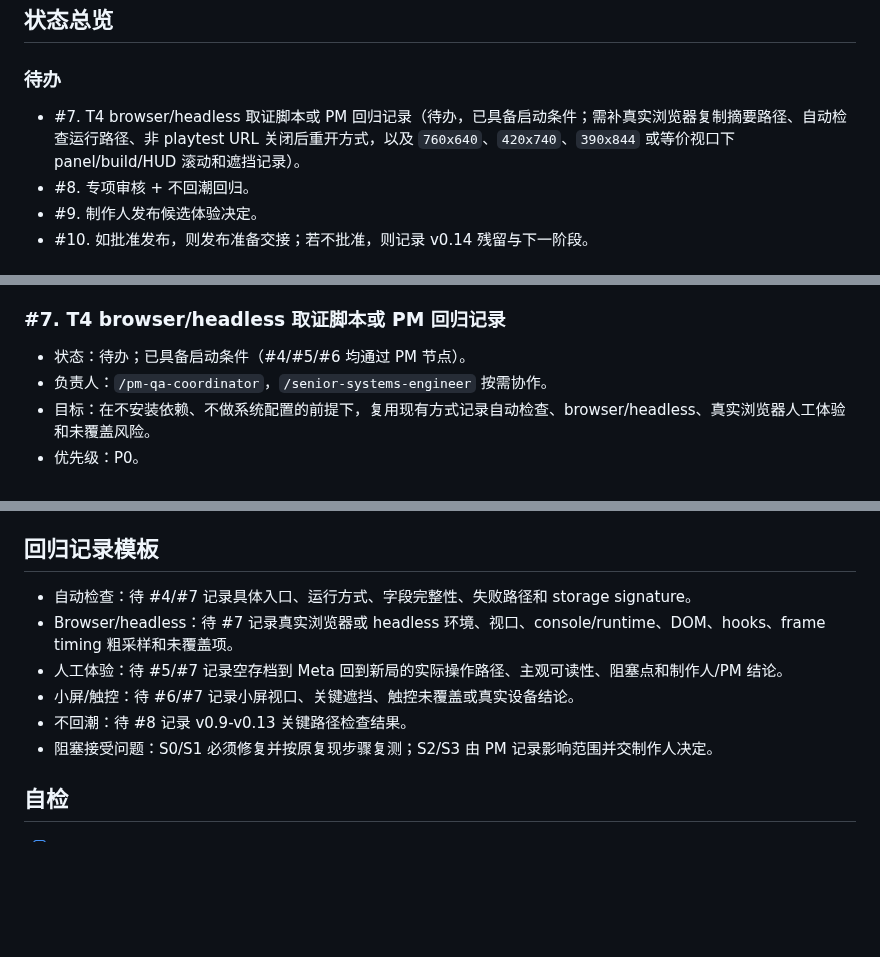
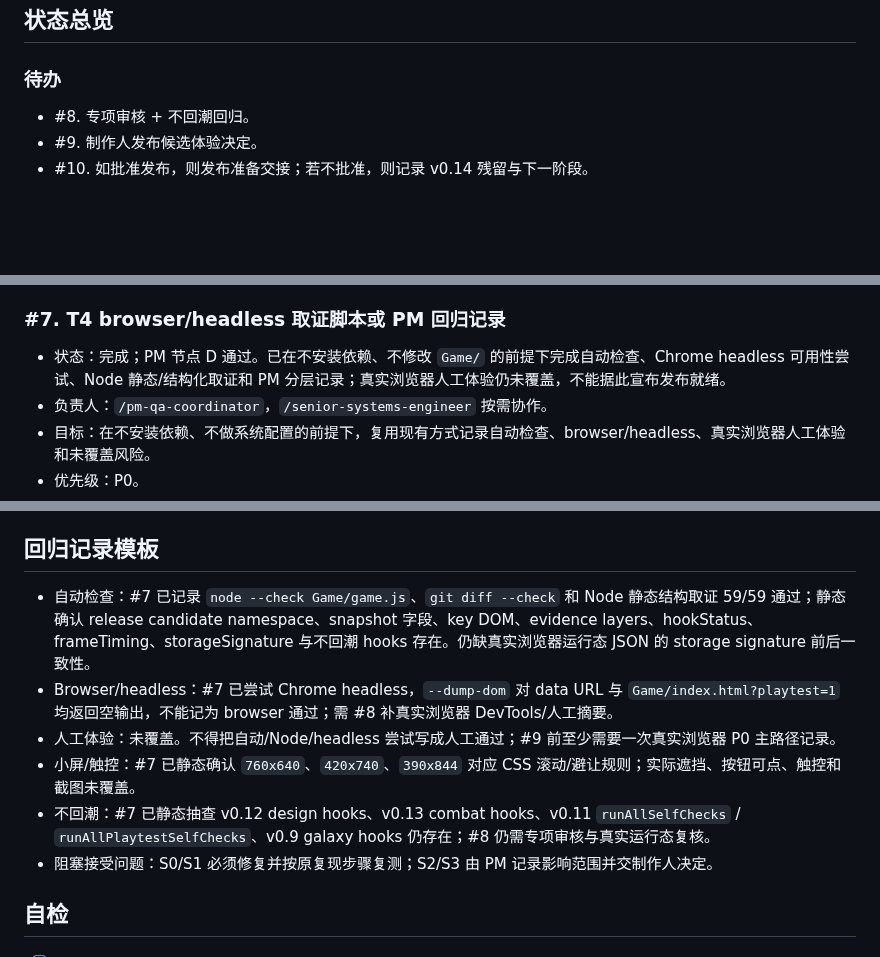
Before and after one commit to Ax72864/SDSpaceGame, a Markdown page: Workspaces/pm-qa-coordinator/v0.14.0-release-candidate-playtest-kanban.md, 3 parts joined by grey strips. Rendered like a GitHub page; blank space fills up the shorter version.

```diff
--- a/Workspaces/pm-qa-coordinator/v0.14.0-release-candidate-playtest-kanban.md
+++ b/Workspaces/pm-qa-coordinator/v0.14.0-release-candidate-playtest-kanban.md
@@ -63,7 +63,6 @@
 
 ### 待办
 
-- #7. T4 browser/headless 取证脚本或 PM 回归记录（待办，已具备启动条件；需补真实浏览器复制摘要路径、自动检查运行路径、非 playtest URL 关闭后重开方式，以及 `760x640`、`420x740`、`390x844` 或等价视口下 panel/build/HUD 滚动和遮挡记录）。
 - #8. 专项审核 + 不回潮回归。
 - #9. 制作人发布候选体验决定。
 - #10. 如批准发布，则发布准备交接；若不批准，则记录 v0.14 残留与下一阶段。
@@ -186,7 +186,7 @@
 
 ### #7. T4 browser/headless 取证脚本或 PM 回归记录
 
-- 状态：待办；已具备启动条件（#4/#5/#6 均通过 PM 节点）。
+- 状态：完成；PM 节点 D 通过。已在不安装依赖、不修改 `Game/` 的前提下完成自动检查、Chrome headless 可用性尝试、Node 静态/结构化取证和 PM 分层记录；真实浏览器人工体验仍未覆盖，不能据此宣布发布就绪。
 - 负责人：`/pm-qa-coordinator`，`/senior-systems-engineer` 按需协作。
 - 目标：在不安装依赖、不做系统配置的前提下，复用现有方式记录自动检查、browser/headless、真实浏览器人工体验和未覆盖风险。
 - 优先级：P0。
@@ -383,11 +395,11 @@
 
 ## 回归记录模板
 
-- 自动检查：待 #4/#7 记录具体入口、运行方式、字段完整性、失败路径和 storage signature。
-- Browser/headless：待 #7 记录真实浏览器或 headless 环境、视口、console/runtime、DOM、hooks、frame timing 粗采样和未覆盖项。
-- 人工体验：待 #5/#7 记录空存档到 Meta 回到新局的实际操作路径、主观可读性、阻塞点和制作人/PM 结论。
-- 小屏/触控：待 #6/#7 记录小屏视口、关键遮挡、触控未覆盖或真实设备结论。
-- 不回潮：待 #8 记录 v0.9-v0.13 关键路径检查结果。
+- 自动检查：#7 已记录 `node --check Game/game.js`、`git diff --check` 和 Node 静态结构取证 59/59 通过；静态确认 release candidate namespace、snapshot 字段、key DOM、evidence layers、hookStatus、frameTiming、storageSignature 与不回潮 hooks 存在。仍缺真实浏览器运行态 JSON 的 storage signature 前后一致性。
+- Browser/headless：#7 已尝试 Chrome headless，`--dump-dom` 对 data URL 与 `Game/index.html?playtest=1` 均返回空输出，不能记为 browser 通过；需 #8 补真实浏览器 DevTools/人工摘要。
+- 人工体验：未覆盖。不得把自动/Node/headless 尝试写成人工通过；#9 前至少需要一次真实浏览器 P0 主路径记录。
+- 小屏/触控：#7 已静态确认 `760x640`、`420x740`、`390x844` 对应 CSS 滚动/避让规则；实际遮挡、按钮可点、触控和截图未覆盖。
+- 不回潮：#7 已静态抽查 v0.12 design hooks、v0.13 combat hooks、v0.11 `runAllSelfChecks` / `runAllPlaytestSelfChecks`、v0.9 galaxy hooks 仍存在；#8 仍需专项审核与真实运行态复核。
 - 阻塞接受问题：S0/S1 必须修复并按原复现步骤复测；S2/S3 由 PM 记录影响范围并交制作人决定。
 
 ## 自检
```
Also changed, not shown: other parts of Workspaces/pm-qa-coordinator/v0.14.0-release-candidate-playtest-kanban.md (+13 -0 lines).
